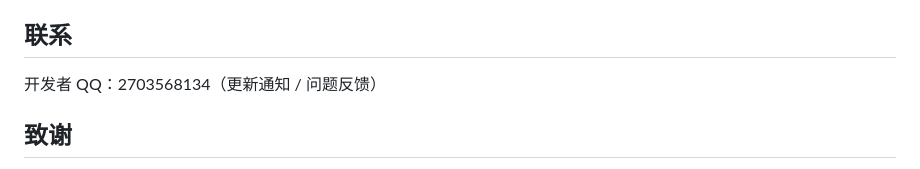
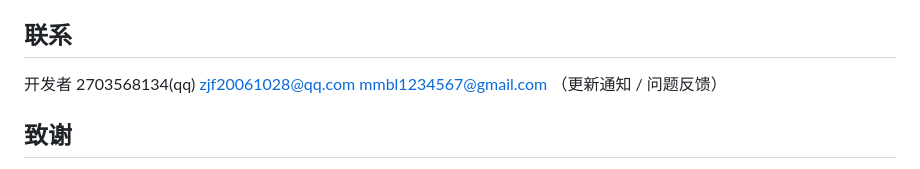
Before and after one commit to MMM123-Cloud/mingyue, a Markdown page: README.md, the part around the change. Drawn GitHub-style.

Commit message:
Revise developer contact details in README
Updated developer contact information format in README.

```diff
--- a/README.md
+++ b/README.md
@@ -76,7 +76,10 @@ AGPL-3.0，完整协议见 [LICENSE](./LICENSE)。
 
 ## 联系
 
-开发者 QQ：2703568134（更新通知 / 问题反馈）
+开发者 2703568134(qq)
+zjf20061028@qq.com
+mmbl1234567@gmail.com
+（更新通知 / 问题反馈）
 
 ## 致谢
 
```
